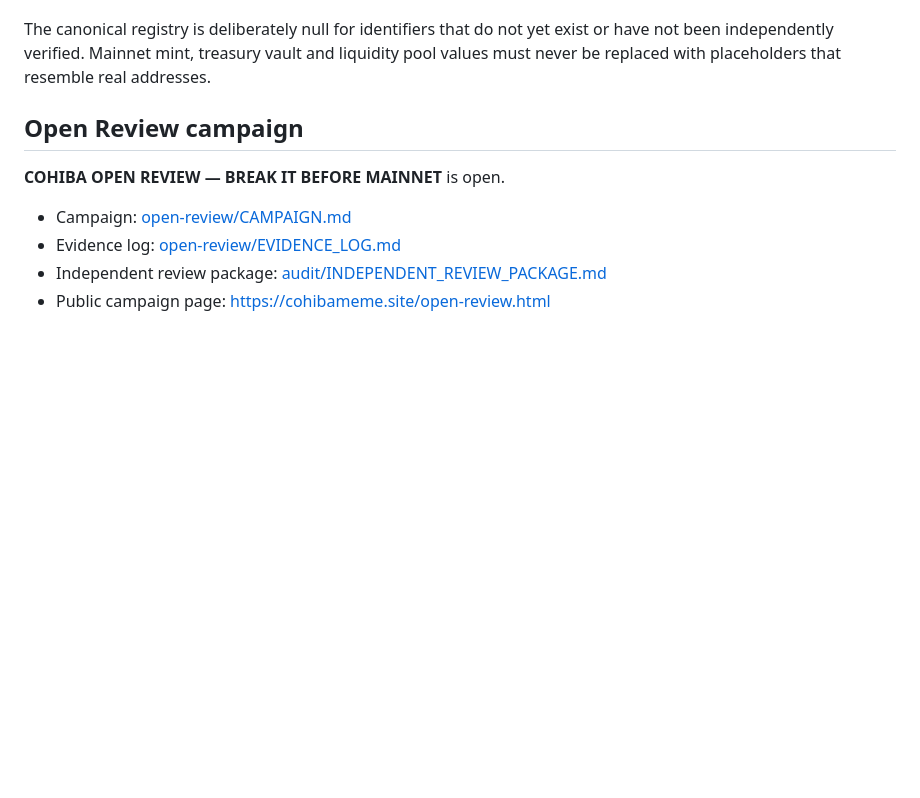
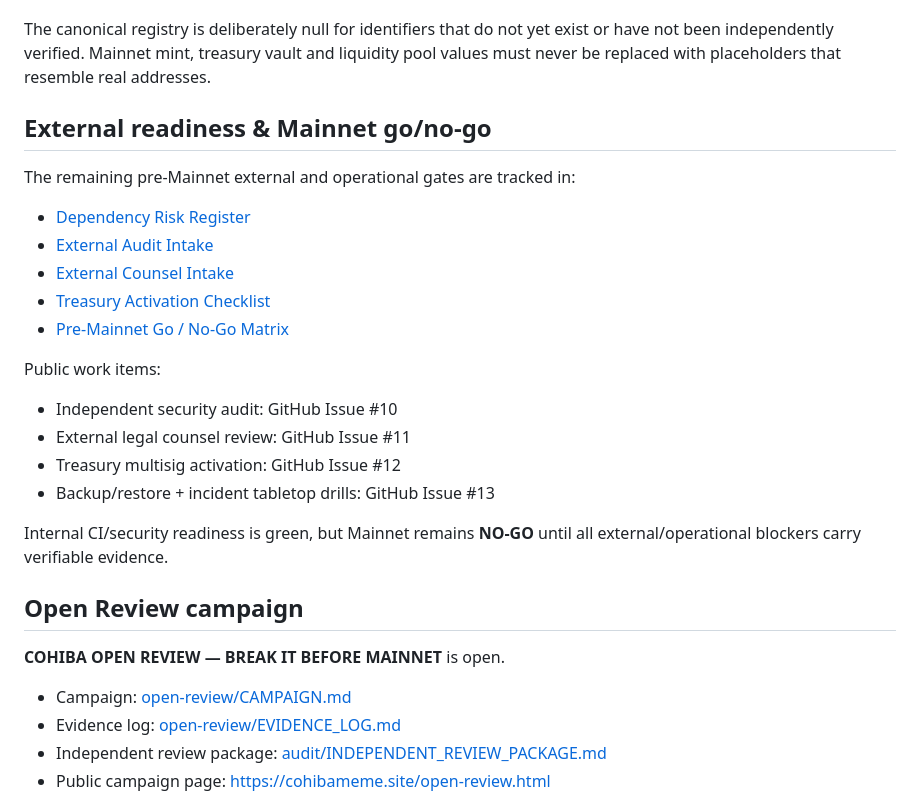
Before and after one commit to Roberhood314/COHIBA, a Markdown page: README.md, the part around the change. GitHub-like rendering; blank space fills up the shorter version.

Commit message:
docs: index external readiness and go-no-go gates

```diff
--- a/README.md
+++ b/README.md
@@ -137,6 +137,25 @@ The pre-Mainnet governance/security pack is maintained in:
 
 The canonical registry is deliberately null for identifiers that do not yet exist or have not been independently verified. Mainnet mint, treasury vault and liquidity pool values must never be replaced with placeholders that resemble real addresses.
 
+
+## External readiness & Mainnet go/no-go
+
+The remaining pre-Mainnet external and operational gates are tracked in:
+
+- [Dependency Risk Register](security/DEPENDENCY_RISK_REGISTER.md)
+- [External Audit Intake](audit/EXTERNAL_AUDIT_INTAKE.md)
+- [External Counsel Intake](legal/EXTERNAL_COUNSEL_INTAKE.md)
+- [Treasury Activation Checklist](treasury/TREASURY_ACTIVATION_CHECKLIST.md)
+- [Pre-Mainnet Go / No-Go Matrix](launch/PRE_MAINNET_GO_NO_GO.md)
+
+Public work items:
+- Independent security audit: GitHub Issue #10
+- External legal counsel review: GitHub Issue #11
+- Treasury multisig activation: GitHub Issue #12
+- Backup/restore + incident tabletop drills: GitHub Issue #13
+
+Internal CI/security readiness is green, but Mainnet remains **NO-GO** until all external/operational blockers carry verifiable evidence.
+
 ## Open Review campaign
 
 **COHIBA OPEN REVIEW — BREAK IT BEFORE MAINNET** is open.
```
